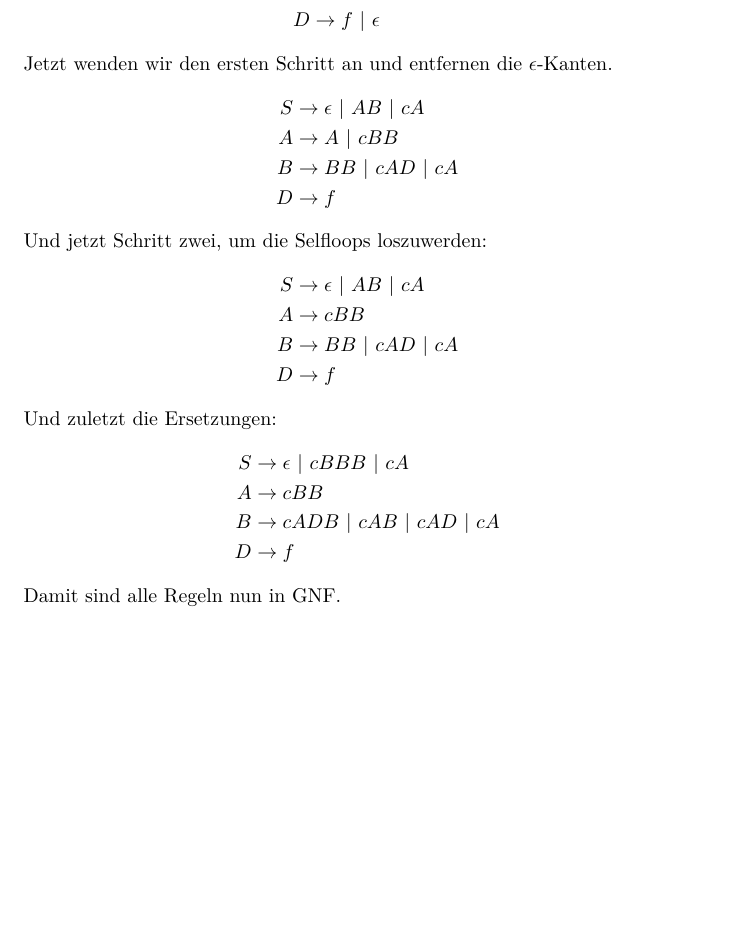
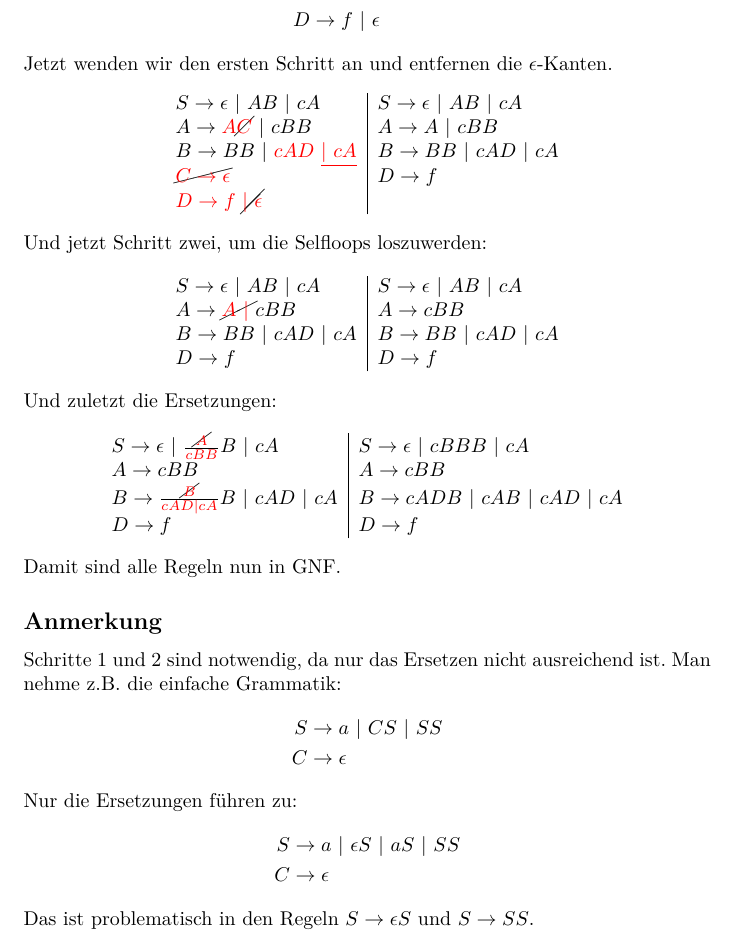
Before and after one commit to shoeffner/DInf2014, a LaTeX document (blatt6/DInf146_shas.tex): part of page 7 of 7, cut so that both start at the same text, the shorter picture padded with empty space. Compiled offline with pdfLaTeX.

Commit message:
rote Farbe

```diff
--- a/blatt6/DInf146_shas.tex
+++ b/blatt6/DInf146_shas.tex
@@ -6,7 +6,6 @@
 \usepackage{amsmath, amssymb}
 \usepackage{array}
 \usepackage{phonetic} % for reversed D
-\usepackage{wasysym}  % for the notes
 \usepackage{tikz, tikzsymbols}
 \usepackage{xcolor}   % e.g. colored boxes
 \usepackage{listings} % source code
@@ -14,12 +13,8 @@
 \usetikzlibrary{arrows,automata,fit}
 \setlength\parindent{0pt}
 
-\newcommand{\rpt}{%
-        \raisebox{.2ex}{:}%
-        \raisebox{-.4ex}{\rule{.1ex}{2.5ex}\,\rule{.2ex}{2.5ex}}}
-\newcommand{\revrpt}{%
-        \raisebox{-.2ex}{\rule{.2ex}{2.5ex}\,\rule{.1ex}{2.5ex}}%
-        \raisebox{.2ex}{:}}
+\usepackage[normalem]{ulem}
+\usepackage{cancel}
 
 \begin{document}
 
@@ -298,24 +293,45 @@
 \end{align*}
 Jetzt wenden wir den ersten Schritt an und entfernen die $\epsilon$-Kanten.
 \begin{align*}
-S &\rightarrow \epsilon \ |\ AB \ |\ cA\\
-A &\rightarrow A \ |\ cBB\\
-B &\rightarrow BB\ |\ cAD\ |\ cA\\
-D &\rightarrow f
+\begin{array}{l|l}
+S \rightarrow \epsilon \ |\ AB \ |\ cA                                 & S \rightarrow \epsilon \ |\ AB \ |\ cA \\
+A \rightarrow {\color{red}A}\text{\cancel{\color{red}$C$}} \ |\ cBB    & A \rightarrow A\ |\ cBB                \\
+B \rightarrow BB\ |\ {\color{red}cAD\ \underline{|\ cA}}               & B \rightarrow BB\ |\ cAD\ |\ cA        \\
+\text{\cancel{${\color{red}C \rightarrow \epsilon}$}}                  & D \rightarrow f                        \\
+{\color{red}D \rightarrow f}\ \text{\cancel{\color{red}$|\ \epsilon$}} &
+\end{array}
 \end{align*}
 Und jetzt Schritt zwei, um die Selfloops loszuwerden:
 \begin{align*}
-S &\rightarrow \epsilon \ |\ AB \ |\ cA\\
-A &\rightarrow cBB\\
-B &\rightarrow BB\ |\ cAD\ |\ cA\\
-D &\rightarrow f
+\begin{array}{l|l}
+S \rightarrow \epsilon \ |\ AB \ |\ cA               & S \rightarrow \epsilon \ |\ AB \ |\ cA \\
+A \rightarrow \text{\cancel{\color{red}$A\ |\ $}}cBB & A \rightarrow cBB                      \\
+B \rightarrow BB\ |\ cAD\ |\ cA                      & B \rightarrow BB\ |\ cAD\ |\ cA        \\
+D \rightarrow f                                      & D \rightarrow f
+\end{array}
 \end{align*}
 Und zuletzt die Ersetzungen:
 \begin{align*}
-S &\rightarrow \epsilon \ |\ cBBB \ |\ cA\\
-A &\rightarrow cBB\\
-B &\rightarrow cADB\ |\ cAB\ |\ cAD\ |\ cA\\
-D &\rightarrow f
+\begin{array}{l|l}
+S \rightarrow \epsilon \ |\ \frac{\text{\cancel{\color{red}$A$}}}{\color{red}cBB}B \ |\ cA & S \rightarrow \epsilon \ |\ cBBB \ |\ cA  \\
+A \rightarrow cBB                                                                          & A \rightarrow cBB                         \\
+B \rightarrow \frac{\text{\cancel{\color{red}$B$}}}{\color{red}cAD|cA}B\ |\ cAD\ |\ cA     & B \rightarrow cADB\ |\ cAB\ |\ cAD\ |\ cA \\
+D \rightarrow f                                                                            & D \rightarrow f
+\end{array}
 \end{align*}
 Damit sind alle Regeln nun in GNF.
+
+\subsection*{Anmerkung}
+Schritte 1 und 2 sind notwendig, da nur das Ersetzen nicht ausreichend ist. Man nehme z.B. die einfache Grammatik:
+\begin{align*}
+S &\rightarrow a\ |\ CS\ |\ SS \\
+C &\rightarrow \epsilon
+\end{align*}
+Nur die Ersetzungen führen zu:
+\begin{align*}
+S &\rightarrow a\ |\ \epsilon S\ |\ aS\ |\ SS \\
+C &\rightarrow \epsilon
+\end{align*}
+Das ist problematisch in den Regeln $S \rightarrow \epsilon S$ und $S \rightarrow SS$.
+
 \end{document}
```
Also changed, not shown: blatt6/DInf146_shas.tex (2 more changed lines).
